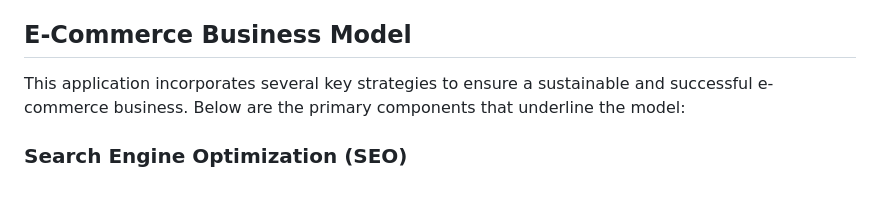
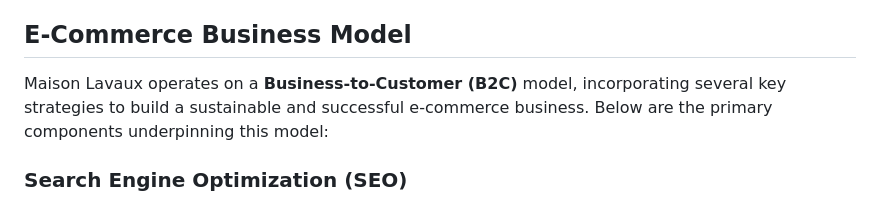
Before and after one commit to jdohertydev/maison_lavaux, a Markdown page: README.md, the part around the change. Rendered like a GitHub page.

Commit message:
Add description of Maison Lavaux's B2C business model

```diff
--- a/README.md
+++ b/README.md
@@ -1222,7 +1222,8 @@ By implementing these practices, the project demonstrates a commitment to creati
 
 ## E-Commerce Business Model
 
-This application incorporates several key strategies to ensure a sustainable and successful e-commerce business. Below are the primary components that underline the model:
+Maison Lavaux operates on a **Business-to-Customer (B2C)** model, incorporating several key strategies to build a sustainable and successful e-commerce business. Below are the primary components underpinning this model:
+
 
 ### Search Engine Optimization (SEO)
 
```
